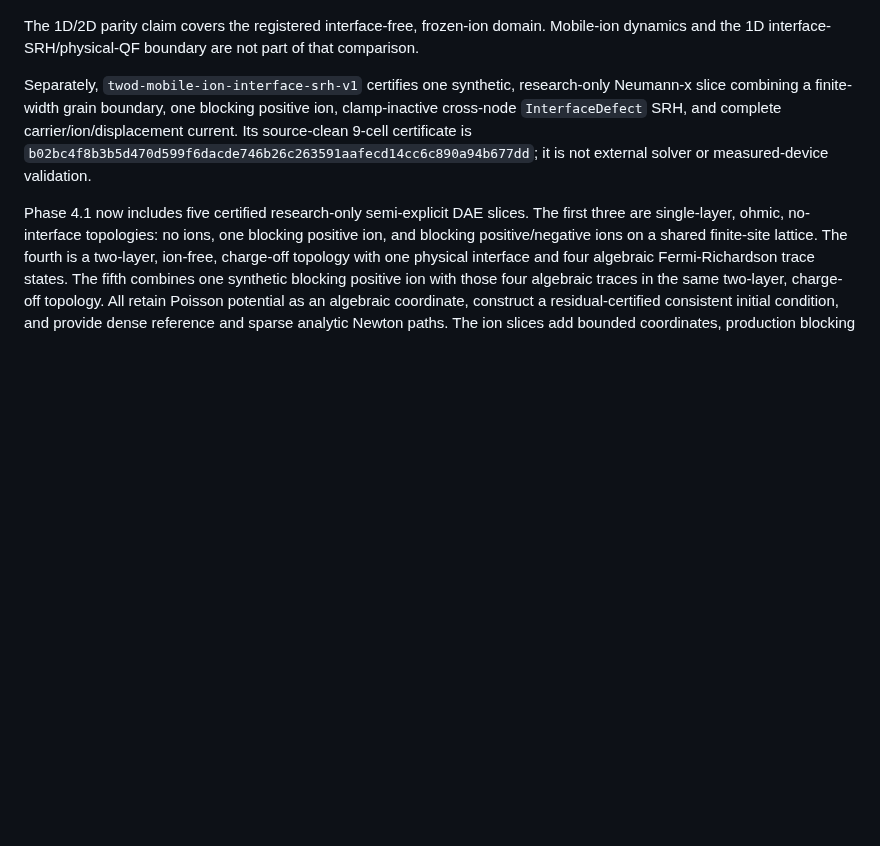
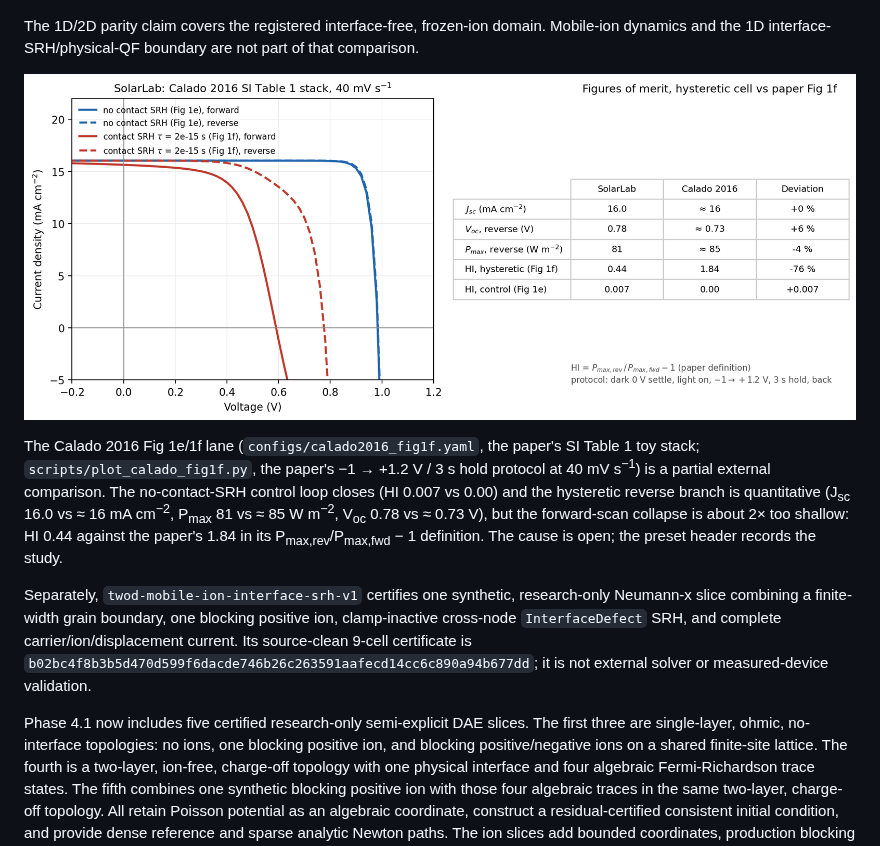
Before and after one commit to ShaneLogic/SolarLab, a Markdown page: perovskite-sim/README.md, the part around the change. Rendered like a GitHub page; pictures changed too: docs/manual/figures/Calado16Fig1fJV260905.png (added); blank space fills up the shorter version.

```diff
--- a/perovskite-sim/README.md
+++ b/perovskite-sim/README.md
@@ -925,6 +925,21 @@ The 1D/2D parity claim covers the registered interface-free, frozen-ion domain.
 Mobile-ion dynamics and the 1D interface-SRH/physical-QF boundary are not part
 of that comparison.
 
+<p align="center">
+  <img src="../docs/manual/figures/Calado16Fig1fJV260905.png" alt="Calado 2016 Fig 1e/1f reproduction: forward and reverse J-V at 40 mV/s with and without contact SRH, and figures of merit against the paper" width="900">
+</p>
+
+The Calado 2016 Fig 1e/1f lane (`configs/calado2016_fig1f.yaml`, the paper's
+SI Table 1 toy stack; `scripts/plot_calado_fig1f.py`, the paper's
+−1 → +1.2 V / 3 s hold protocol at 40 mV s<sup>−1</sup>) is a partial
+external comparison. The no-contact-SRH control loop closes (HI 0.007 vs
+0.00) and the hysteretic reverse branch is quantitative (J<sub>sc</sub> 16.0
+vs ≈ 16 mA cm<sup>−2</sup>, P<sub>max</sub> 81 vs ≈ 85 W m<sup>−2</sup>,
+V<sub>oc</sub> 0.78 vs ≈ 0.73 V), but the forward-scan collapse is about
+2× too shallow: HI 0.44 against the paper's 1.84 in its
+P<sub>max,rev</sub>/P<sub>max,fwd</sub> − 1 definition. The cause is open;
+the preset header records the study.
+
 Separately, `twod-mobile-ion-interface-srh-v1` certifies one synthetic,
 research-only Neumann-x slice combining a finite-width grain boundary, one
 blocking positive ion, clamp-inactive cross-node `InterfaceDefect` SRH, and
```
Also changed, not shown: README.md (+15 -0 lines), perovskite-sim/CLAUDE.md (+5 -3 lines), 4 other files.
